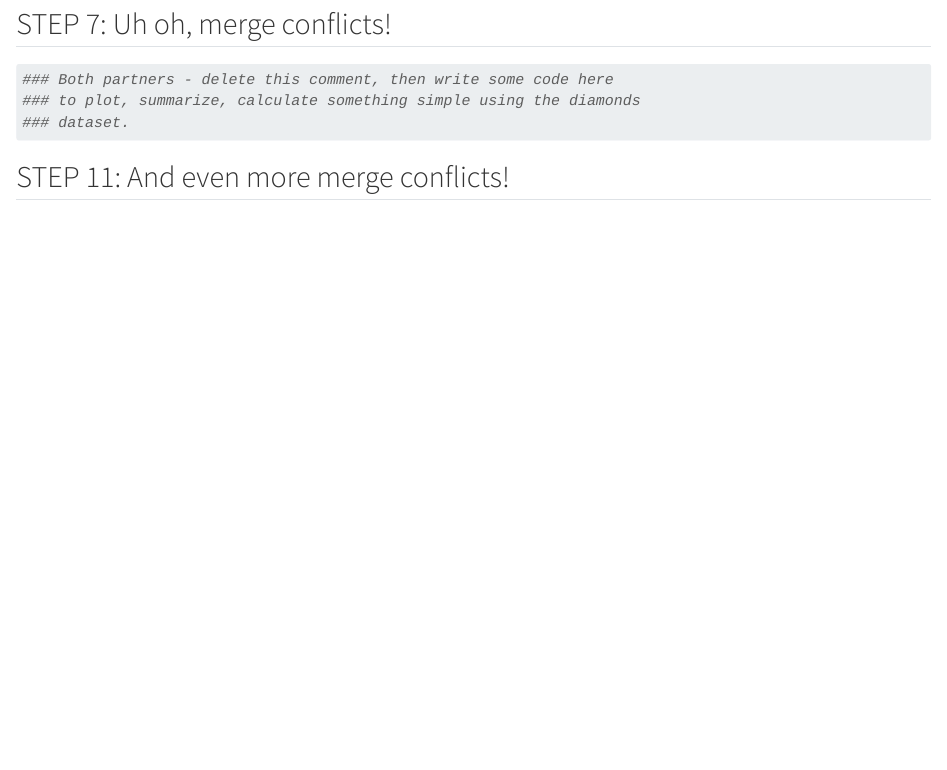
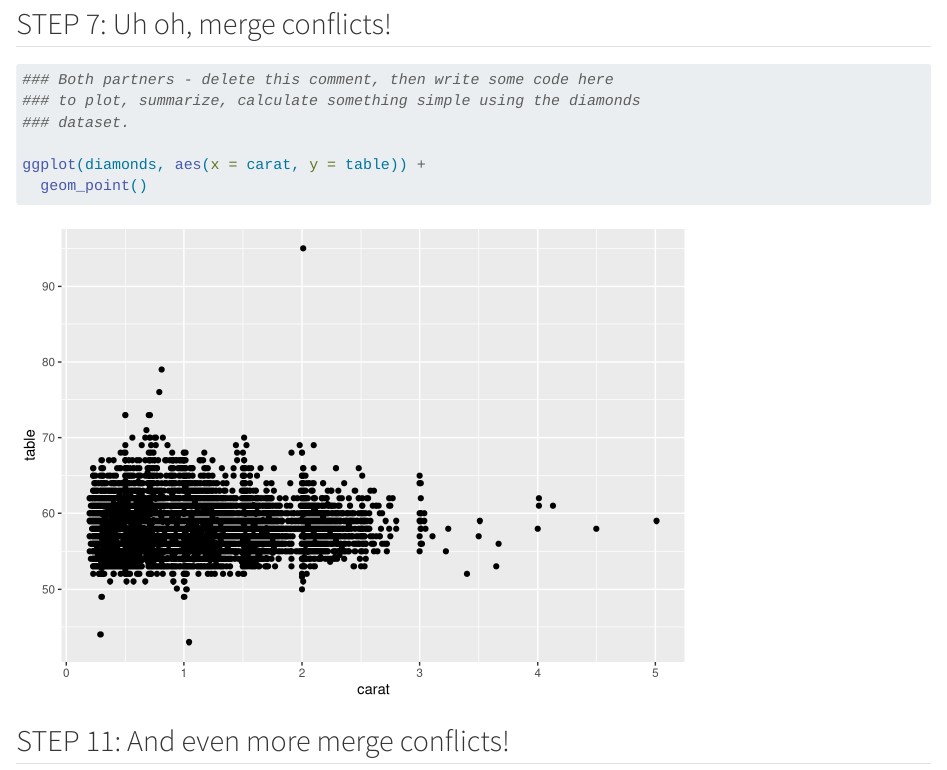
Before and after one commit to nggrimes/wild-git-collab, a Quarto document (git_wild.qmd): the page in a window 1100 px wide, from 1550 px down. Rendered offline with R 4.5, knitr and Pandoc in place of Quarto, with nearby package versions.

Commit message:
Yutian make some changes

````diff
--- a/git_wild.qmd
+++ b/git_wild.qmd
@@ -46,6 +45,8 @@ ggplot(diamonds, aes(x = carat, y = cut)) +
 ### to plot, summarize, calculate something simple using the diamonds
 ### dataset.
 
+ggplot(diamonds, aes(x = carat, y = table)) +
+  geom_point()
 
 ```
 
````
Also changed, not shown: git_wild.qmd (1 more changed lines).
